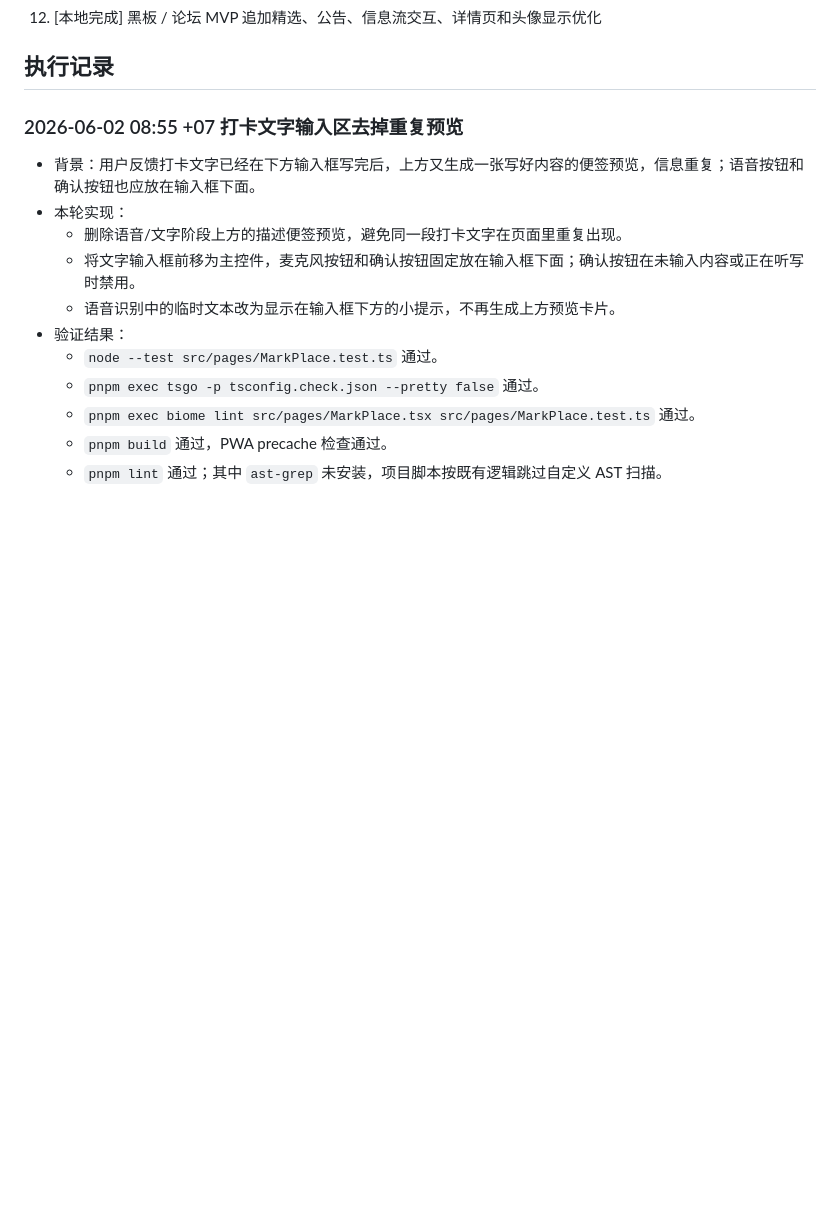
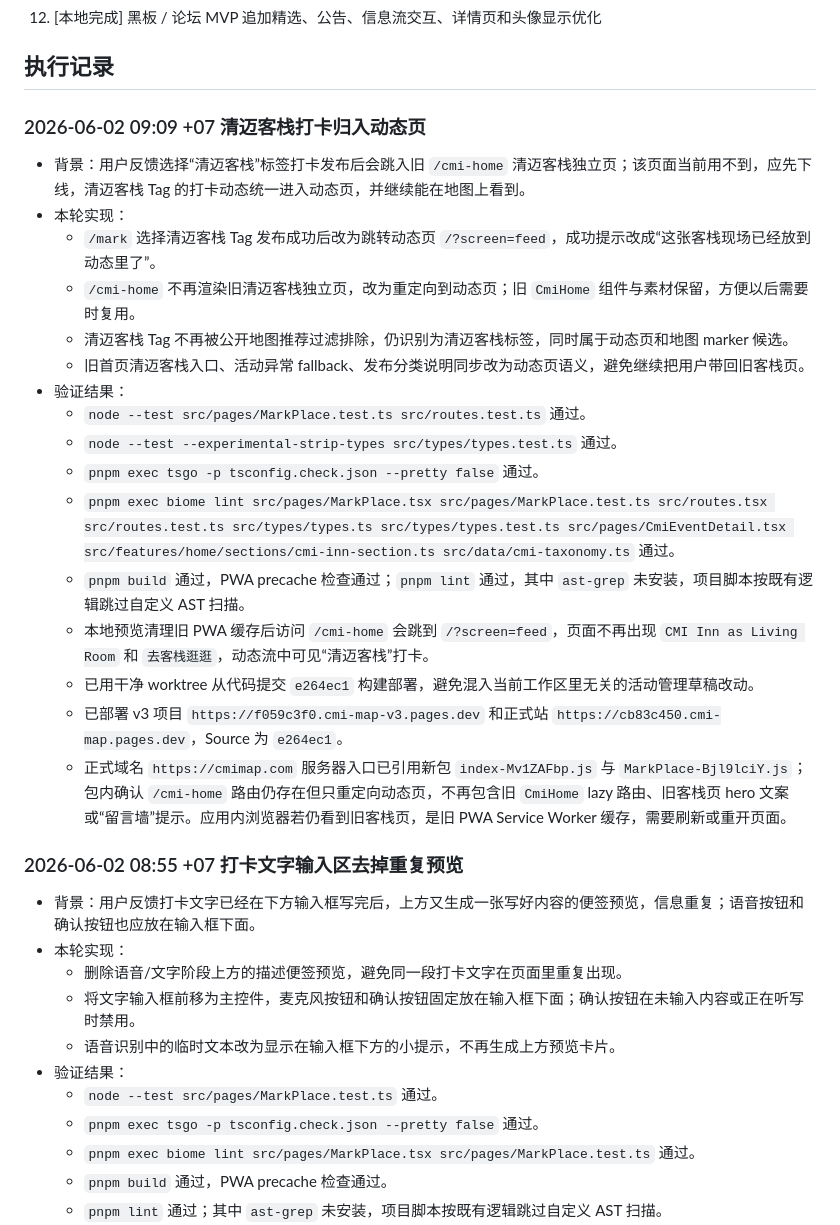
Before and after one commit to skyrim0624/cmi-map-v3, a Markdown page: CMI_MAP_TASK_LOG.md, the part around the change. Rendered like a GitHub page; blank space fills up the shorter version.

Commit message:
Log CMI Inn feed routing deployment

```diff
--- a/CMI_MAP_TASK_LOG.md
+++ b/CMI_MAP_TASK_LOG.md
@@ -27,6 +27,25 @@
 12. [本地完成] 黑板 / 论坛 MVP 追加精选、公告、信息流交互、详情页和头像显示优化
 
 ## 执行记录
+
+### 2026-06-02 09:09 +07 清迈客栈打卡归入动态页
+
+- 背景：用户反馈选择“清迈客栈”标签打卡发布后会跳入旧 `/cmi-home` 清迈客栈独立页；该页面当前用不到，应先下线，清迈客栈 Tag 的打卡动态统一进入动态页，并继续能在地图上看到。
+- 本轮实现：
+  - `/mark` 选择清迈客栈 Tag 发布成功后改为跳转动态页 `/?screen=feed`，成功提示改成“这张客栈现场已经放到动态里了”。
+  - `/cmi-home` 不再渲染旧清迈客栈独立页，改为重定向到动态页；旧 `CmiHome` 组件与素材保留，方便以后需要时复用。
+  - 清迈客栈 Tag 不再被公开地图推荐过滤排除，仍识别为清迈客栈标签，同时属于动态页和地图 marker 候选。
+  - 旧首页清迈客栈入口、活动异常 fallback、发布分类说明同步改为动态页语义，避免继续把用户带回旧客栈页。
+- 验证结果：
+  - `node --test src/pages/MarkPlace.test.ts src/routes.test.ts` 通过。
+  - `node --test --experimental-strip-types src/types/types.test.ts` 通过。
+  - `pnpm exec tsgo -p tsconfig.check.json --pretty false` 通过。
+  - `pnpm exec biome lint src/pages/MarkPlace.tsx src/pages/MarkPlace.test.ts src/routes.tsx src/routes.test.ts src/types/types.ts src/types/types.test.ts src/pages/CmiEventDetail.tsx src/features/home/sections/cmi-inn-section.ts src/data/cmi-taxonomy.ts` 通过。
+  - `pnpm build` 通过，PWA precache 检查通过；`pnpm lint` 通过，其中 `ast-grep` 未安装，项目脚本按既有逻辑跳过自定义 AST 扫描。
+  - 本地预览清理旧 PWA 缓存后访问 `/cmi-home` 会跳到 `/?screen=feed`，页面不再出现 `CMI Inn as Living Room` 和 `去客栈逛逛`，动态流中可见“清迈客栈”打卡。
+  - 已用干净 worktree 从代码提交 `e264ec1` 构建部署，避免混入当前工作区里无关的活动管理草稿改动。
+  - 已部署 v3 项目 `https://f059c3f0.cmi-map-v3.pages.dev` 和正式站 `https://cb83c450.cmi-map.pages.dev`，Source 为 `e264ec1`。
+  - 正式域名 `https://cmimap.com` 服务器入口已引用新包 `index-Mv1ZAFbp.js` 与 `MarkPlace-Bjl9lciY.js`；包内确认 `/cmi-home` 路由仍存在但只重定向动态页，不再包含旧 `CmiHome` lazy 路由、旧客栈页 hero 文案或“留言墙”提示。应用内浏览器若仍看到旧客栈页，是旧 PWA Service Worker 缓存，需要刷新或重开页面。
 
 ### 2026-06-02 08:55 +07 打卡文字输入区去掉重复预览
 
```
